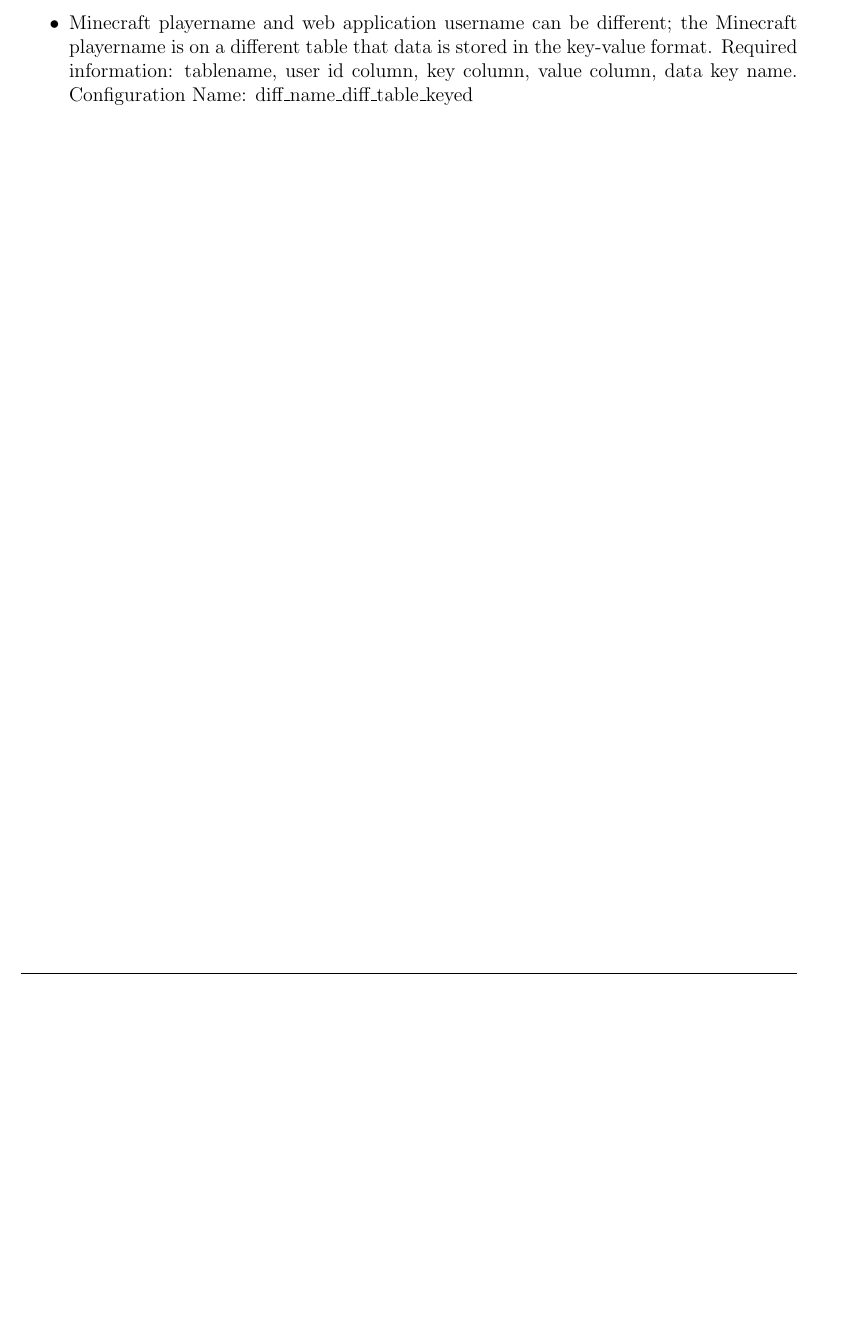
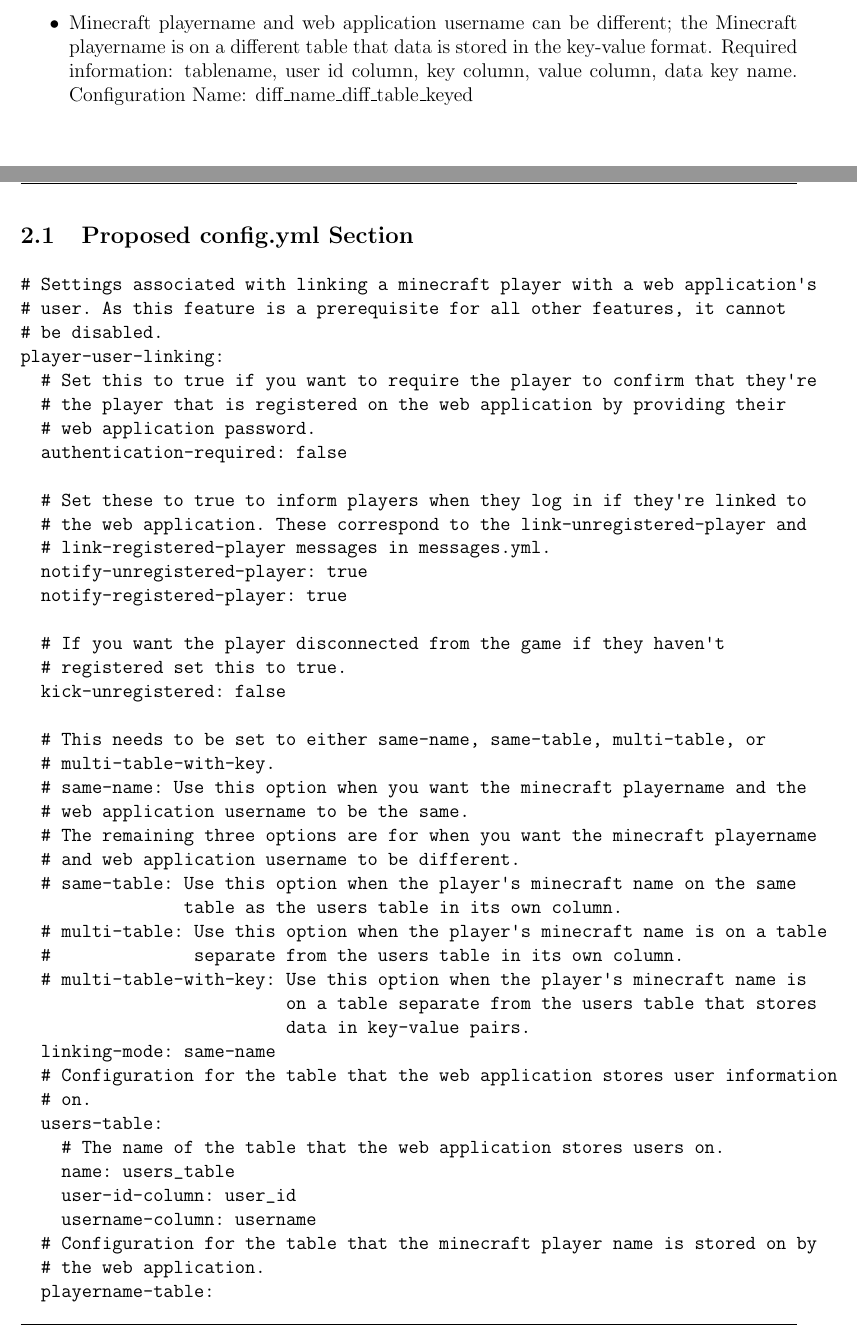
Before and after one commit to tainz/CommunityBridge, a LaTeX document (documentation/developer/developer documentation.tex): part of page 2 of 2 before the commit and two parts of pages 2 and 3 of 4 after it, the two joined at a grey line, cut so that both start at the same text, the shorter picture padded with empty space. Compiled offline with pdfLaTeX.

Commit message:
* Added proposed config.yml and messages.yml sections to developer documentation.

```diff
--- a/documentation/developer/developer documentation.tex
+++ b/documentation/developer/developer documentation.tex
@@ -3,6 +3,8 @@
 
 \usepackage[pdftex]{graphicx} % Great for including graphics
 \usepackage{wrapfig}          % Wrapper for figures
+
+\usepackage{upquote}
 
 % Relies on the datetime package to reformat the date the way I like.
 \newdateformat{iaindateformat}
@@ -85,3 +87,61 @@
       key column, value column, data key name.
       Configuration Name: diff\_name\_diff\_table\_keyed
   \end{itemize}
+  \clearpage
+  \subsection{Proposed config.yml Section}
+  \begin{verbatim}
+# Settings associated with linking a minecraft player with a web application's
+# user. As this feature is a prerequisite for all other features, it cannot
+# be disabled.
+player-user-linking:
+  # Set this to true if you want to require the player to confirm that they're
+  # the player that is registered on the web application by providing their
+  # web application password.
+  authentication-required: false
+
+  # Set these to true to inform players when they log in if they're linked to
+  # the web application. These correspond to the link-unregistered-player and
+  # link-registered-player messages in messages.yml.
+  notify-unregistered-player: true
+  notify-registered-player: true
+
+  # If you want the player disconnected from the game if they haven't
+  # registered set this to true.
+  kick-unregistered: false
+
+  # This needs to be set to either same-name, same-table, multi-table, or
+  # multi-table-with-key.
+  # same-name: Use this option when you want the minecraft playername and the
+  # web application username to be the same.
+  # The remaining three options are for when you want the minecraft playername
+  # and web application username to be different.
+  # same-table: Use this option when the player's minecraft name on the same
+                table as the users table in its own column.
+  # multi-table: Use this option when the player's minecraft name is on a table
+  #              separate from the users table in its own column.
+  # multi-table-with-key: Use this option when the player's minecraft name is
+                          on a table separate from the users table that stores
+                          data in key-value pairs.
+  linking-mode: same-name
+  # Configuration for the table that the web application stores user information
+  # on.
+  users-table:
+    # The name of the table that the web application stores users on.
+    name: users_table
+    user-id-column: user_id
+    username-column: username
+  # Configuration for the table that the minecraft player name is stored on by
+  # the web application.
+  playername-table:
+    # Name of the table that contains the minecraft player name.
+    name: users_table
+    # Column containing the user's user id on the table containing the
+    #  minecraft player name.
+    user-id-column: user_id
+    playername-column: minecraft_playername
+    # These three are only used if the player's minecraft name is on a
+    # table that stores its data in a key-value pair.
+    playername-key: ''
+    key-column: ''
+    value-column: ''
+  \end{verbatim}
```
Also changed, not shown: documentation/developer/developer documentation.pdf, documentation/developer/developer documentation.tex (11 more changed lines).
